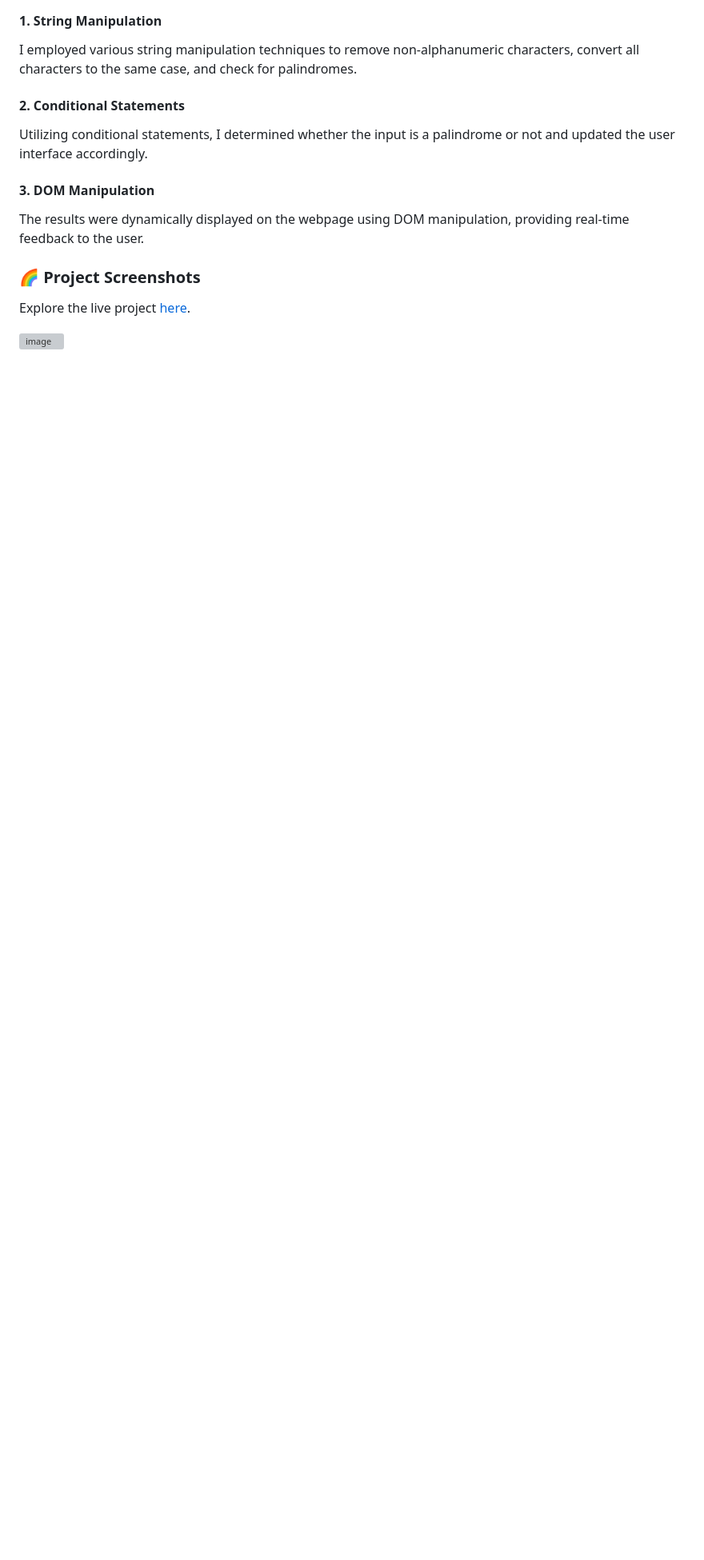
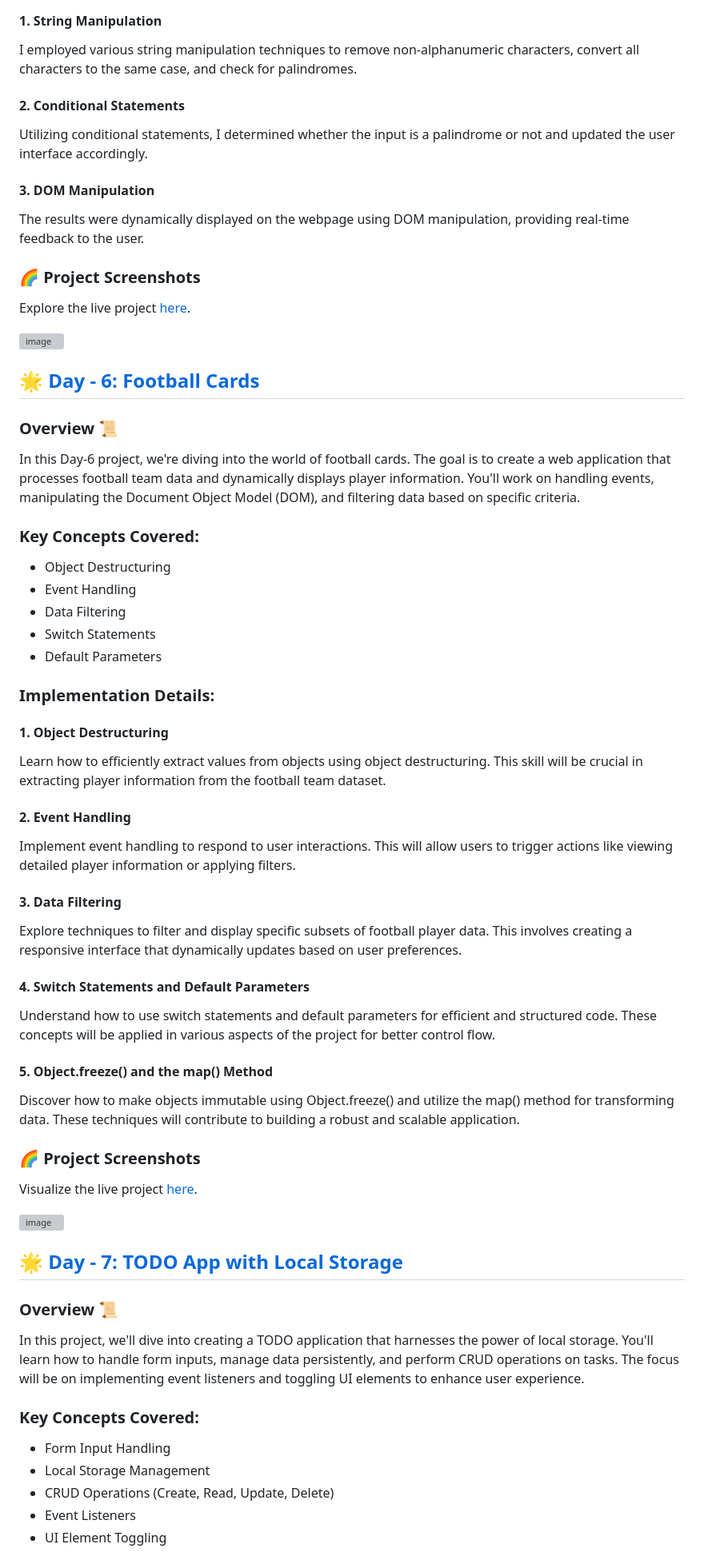
Before and after one commit to dadihemasri/Javascript-DSA-challenge, a Markdown page: README.md, the part around the change printed below. Shown: that part at 80% size. Rendered like a GitHub page; blank space fills up the shorter version; grey boxes are pictures that could not be loaded.

Commit message:
Update README.md
Signed-off-by: Hemasri <dadihemasri1202@gmail.com>

```diff
--- a/README.md
+++ b/README.md
@@ -177,3 +177,53 @@ Explore the live project [here]( https://dadihemasri.github.io/Palindrome-Checke
 <!-- Add screenshots here -->
 <img width="616" alt="image" src="https://github.com/dadihemasri/Javascript-DSA-challenge/assets/85781102/aaafc4db-664f-4635-8e70-c9f2eb48fc20">
 
+## 🌟 [Day - 6: Football Cards](https://github.com/dadihemasri/Javascript-DSA-challenge/tree/main/Football%20Cards)
+
+### Overview 📜
+
+In this Day-6 project, we're diving into the world of football cards. The goal is to create a web application that processes football team data and dynamically displays player information. You'll work on handling events, manipulating the Document Object Model (DOM), and filtering data based on specific criteria.
+
+### Key Concepts Covered:
+- Object Destructuring
+- Event Handling
+- Data Filtering
+- Switch Statements
+- Default Parameters
+
+### Implementation Details:
+
+#### 1. Object Destructuring
+Learn how to efficiently extract values from objects using object destructuring. This skill will be crucial in extracting player information from the football team dataset.
+
+#### 2. Event Handling
+Implement event handling to respond to user interactions. This will allow users to trigger actions like viewing detailed player information or applying filters.
+
+#### 3. Data Filtering
+Explore techniques to filter and display specific subsets of football player data. This involves creating a responsive interface that dynamically updates based on user preferences.
+
+#### 4. Switch Statements and Default Parameters
+Understand how to use switch statements and default parameters for efficient and structured code. These concepts will be applied in various aspects of the project for better control flow.
+
+#### 5. Object.freeze() and the map() Method
+Discover how to make objects immutable using Object.freeze() and utilize the map() method for transforming data. These techniques will contribute to building a robust and scalable application.
+
+### 🌈 Project Screenshots
+
+Visualize the live project [here](https://dadihemasri.github.io/FootBall-Cards/).
+
+<!-- Add screenshots here -->
+<img width="907" alt="image" src="https://github.com/dadihemasri/Javascript-DSA-challenge/assets/85781102/3da0a28b-3417-4d16-b693-eac3f13a9694">
+
+## 🌟 [Day - 7: TODO App with Local Storage](https://github.com/dadihemasri/Javascript-DSA-challenge/tree/main/TODO%20APP)
+
+### Overview 📜
+
+In this project, we'll dive into creating a TODO application that harnesses the power of local storage. You'll learn how to handle form inputs, manage data persistently, and perform CRUD operations on tasks. The focus will be on implementing event listeners and toggling UI elements to enhance user experience.
+
+### Key Concepts Covered:
+- Form Input Handling
+- Local Storage Management
+- CRUD Operations (Create, Read, Update, Delete)
+- Event Listeners
+- UI Element Toggling
+
```
Also changed, not shown: other parts of README.md (+26 -0 lines).
